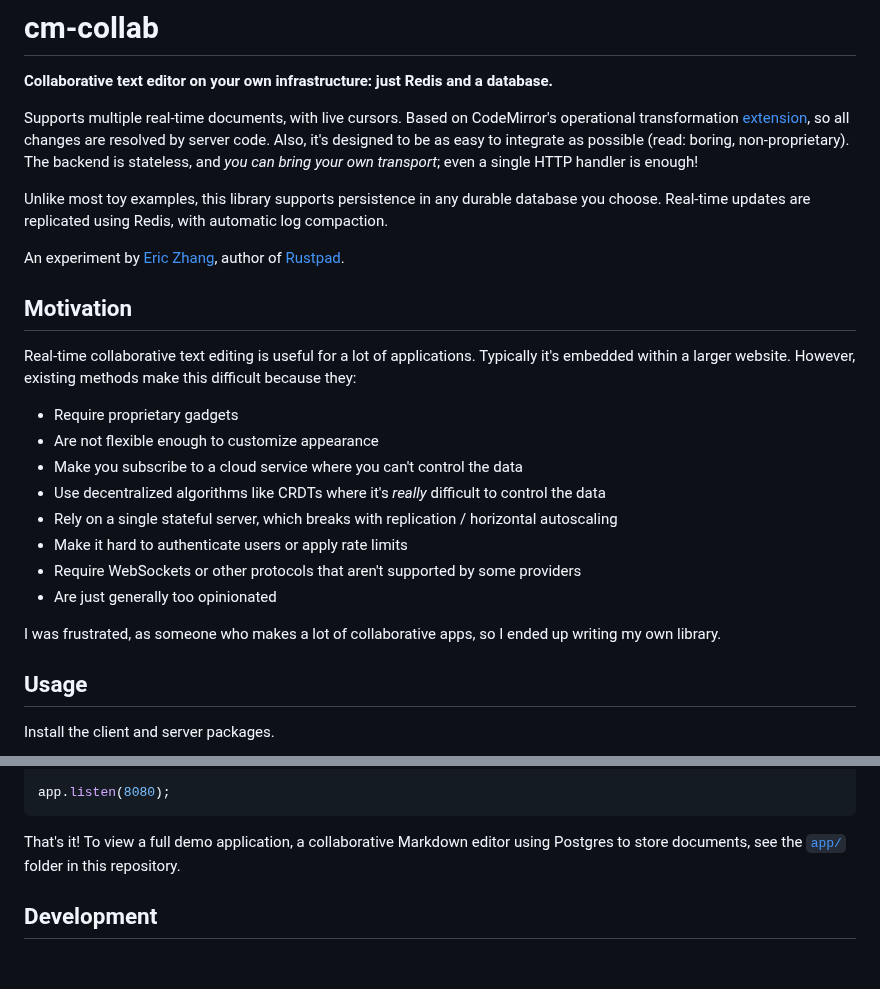
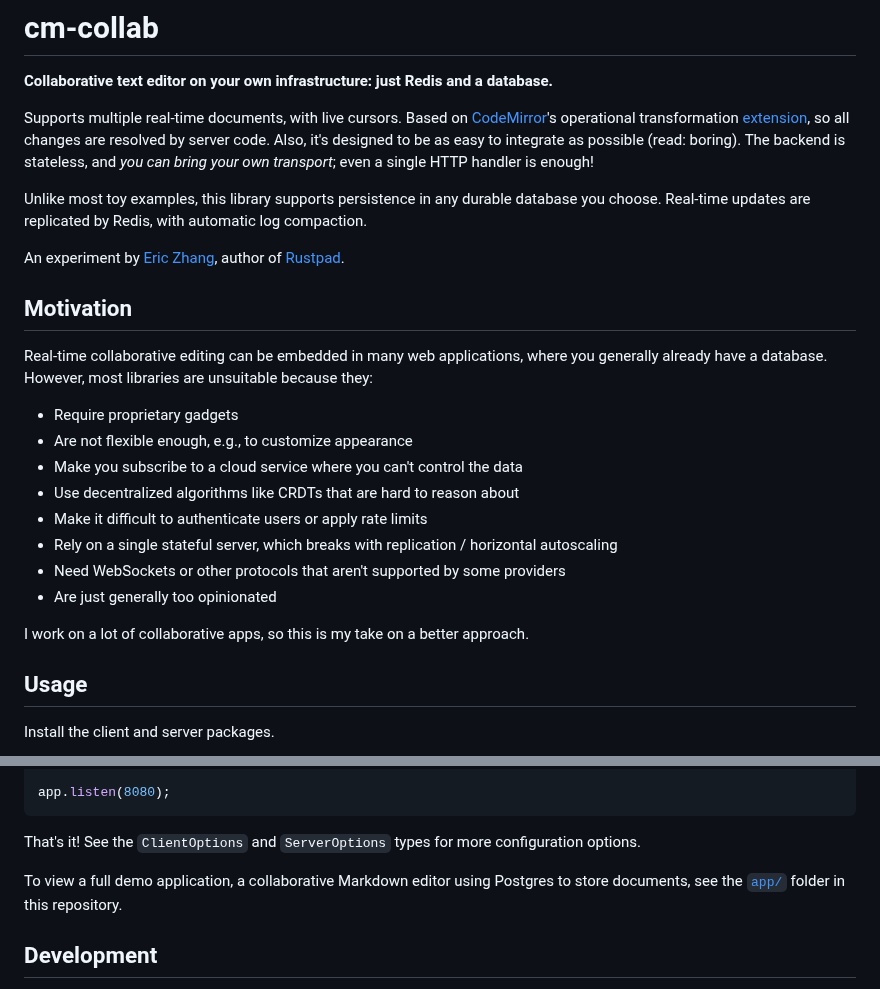
Before and after one commit to ekzhang/rushlight, a Markdown page: README.md, 2 parts joined by grey strips. Drawn GitHub-style; blank space fills up the shorter version.

Commit message:
Edit README more

````diff
--- a/README.md
+++ b/README.md
@@ -3,38 +3,37 @@
 **Collaborative text editor on your own infrastructure: just Redis and a
 database.**
 
-Supports multiple real-time documents, with live cursors. Based on CodeMirror's
-operational transformation [extension](https://codemirror.net/examples/collab/),
-so all changes are resolved by server code. Also, it's designed to be as easy to
-integrate as possible (read: boring, non-proprietary). The backend is stateless,
-and _you can bring your own transport_; even a single HTTP handler is enough!
+Supports multiple real-time documents, with live cursors. Based on
+[CodeMirror](https://codemirror.net/)'s operational transformation
+[extension](https://codemirror.net/examples/collab/), so all changes are
+resolved by server code. Also, it's designed to be as easy to integrate as
+possible (read: boring). The backend is stateless, and _you can bring your own
+transport_; even a single HTTP handler is enough!
 
 Unlike most toy examples, this library supports persistence in any durable
-database you choose. Real-time updates are replicated using Redis, with
-automatic log compaction.
+database you choose. Real-time updates are replicated by Redis, with automatic
+log compaction.
 
 An experiment by [Eric Zhang](https://www.ekzhang.com/), author of
 [Rustpad](https://github.com/ekzhang/rustpad).
 
 ## Motivation
 
-Real-time collaborative text editing is useful for a lot of applications.
-Typically it's embedded within a larger website. However, existing methods make
-this difficult because they:
+Real-time collaborative editing can be embedded in many web applications, where
+you generally already have a database. However, most libraries are unsuitable
+because they:
 
 - Require proprietary gadgets
-- Are not flexible enough to customize appearance
+- Are not flexible enough, e.g., to customize appearance
 - Make you subscribe to a cloud service where you can't control the data
-- Use decentralized algorithms like CRDTs where it's _really_ difficult to
-  control the data
+- Use decentralized algorithms like CRDTs that are hard to reason about
+- Make it difficult to authenticate users or apply rate limits
 - Rely on a single stateful server, which breaks with replication / horizontal
   autoscaling
-- Make it hard to authenticate users or apply rate limits
-- Require WebSockets or other protocols that aren't supported by some providers
+- Need WebSockets or other protocols that aren't supported by some providers
 - Are just generally too opinionated
 
-I was frustrated, as someone who makes a lot of collaborative apps, so I ended
-up writing my own library.
+I work on a lot of collaborative apps, so this is my take on a better approach.
 
 ## Usage
 
@@ -119,9 +118,11 @@ app.post("/doc/:id", express.json(), async (req, res) => {
 app.listen(8080);
 ```
 
-That's it! To view a full demo application, a collaborative Markdown editor
-using Postgres to store documents, see the [`app/`](app/) folder in this
-repository.
+That's it! See the `ClientOptions` and `ServerOptions` types for more
+configuration options.
+
+To view a full demo application, a collaborative Markdown editor using Postgres
+to store documents, see the [`app/`](app/) folder in this repository.
 
 ## Development
 
````
